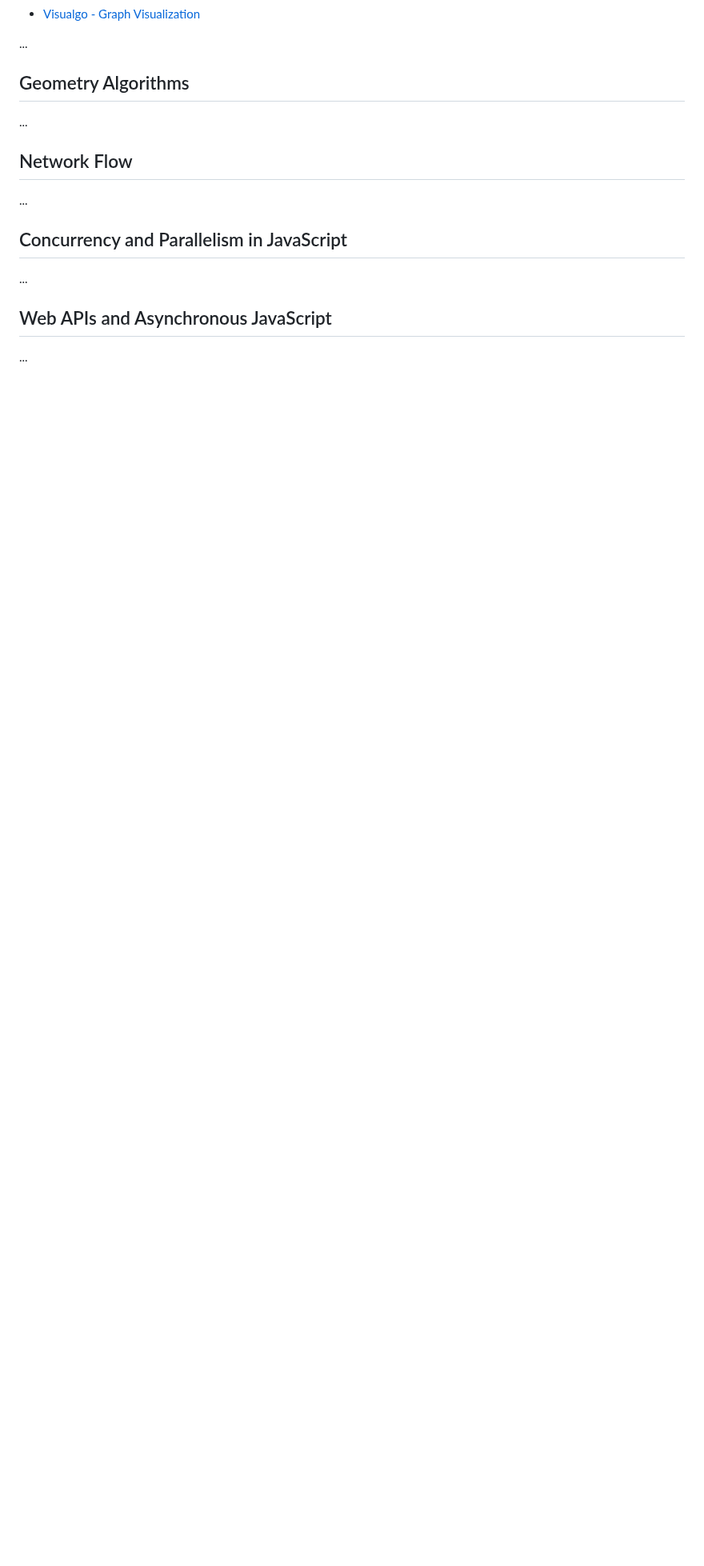
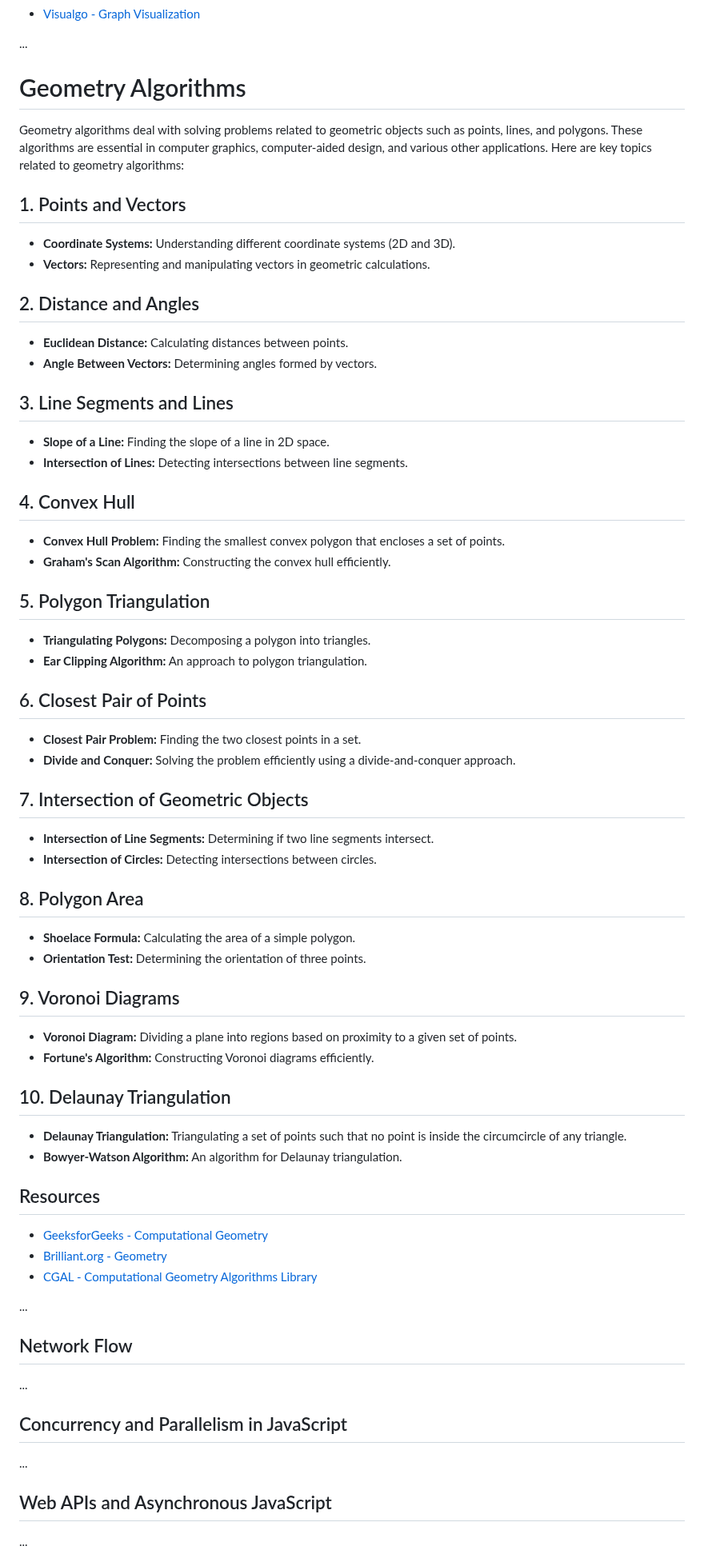
Before and after one commit to sumansingh226/DSA-AlgorithmsWithJavaScript, a Markdown page: README.md, the part around the change. Shown at 80% size. GitHub-like rendering; blank space fills up the shorter version.

Commit message:
## Geometry Algorithms

```diff
--- a/README.md
+++ b/README.md
@@ -1278,7 +1278,65 @@ Graph algorithms are essential for analyzing and solving problems related to gra
 
 ...
 
-## Geometry Algorithms
+# Geometry Algorithms
+
+Geometry algorithms deal with solving problems related to geometric objects such as points, lines, and polygons. These algorithms are essential in computer graphics, computer-aided design, and various other applications. Here are key topics related to geometry algorithms:
+
+## 1. Points and Vectors
+
+- **Coordinate Systems:** Understanding different coordinate systems (2D and 3D).
+- **Vectors:** Representing and manipulating vectors in geometric calculations.
+
+## 2. Distance and Angles
+
+- **Euclidean Distance:** Calculating distances between points.
+- **Angle Between Vectors:** Determining angles formed by vectors.
+
+## 3. Line Segments and Lines
+
+- **Slope of a Line:** Finding the slope of a line in 2D space.
+- **Intersection of Lines:** Detecting intersections between line segments.
+
+## 4. Convex Hull
+
+- **Convex Hull Problem:** Finding the smallest convex polygon that encloses a set of points.
+- **Graham's Scan Algorithm:** Constructing the convex hull efficiently.
+
+## 5. Polygon Triangulation
+
+- **Triangulating Polygons:** Decomposing a polygon into triangles.
+- **Ear Clipping Algorithm:** An approach to polygon triangulation.
+
+## 6. Closest Pair of Points
+
+- **Closest Pair Problem:** Finding the two closest points in a set.
+- **Divide and Conquer:** Solving the problem efficiently using a divide-and-conquer approach.
+
+## 7. Intersection of Geometric Objects
+
+- **Intersection of Line Segments:** Determining if two line segments intersect.
+- **Intersection of Circles:** Detecting intersections between circles.
+
+## 8. Polygon Area
+
+- **Shoelace Formula:** Calculating the area of a simple polygon.
+- **Orientation Test:** Determining the orientation of three points.
+
+## 9. Voronoi Diagrams
+
+- **Voronoi Diagram:** Dividing a plane into regions based on proximity to a given set of points.
+- **Fortune's Algorithm:** Constructing Voronoi diagrams efficiently.
+
+## 10. Delaunay Triangulation
+
+- **Delaunay Triangulation:** Triangulating a set of points such that no point is inside the circumcircle of any triangle.
+- **Bowyer-Watson Algorithm:** An algorithm for Delaunay triangulation.
+
+## Resources
+
+- [GeeksforGeeks - Computational Geometry](https://www.geeksforgeeks.org/computer-graphics-algorithms/)
+- [Brilliant.org - Geometry](https://brilliant.org/wiki/geometry-algorithms/)
+- [CGAL - Computational Geometry Algorithms Library](https://www.cgal.org/)
 
 ...
 
```
